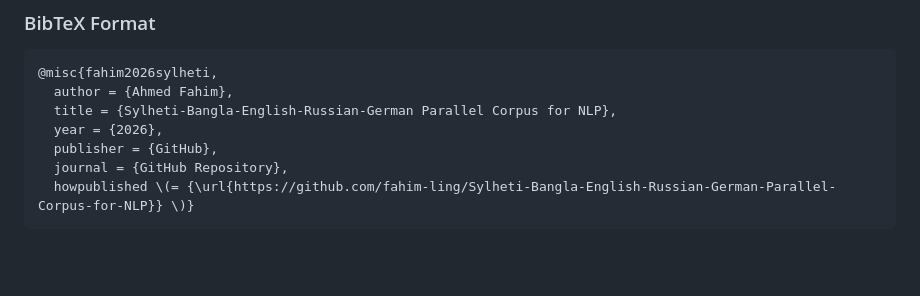
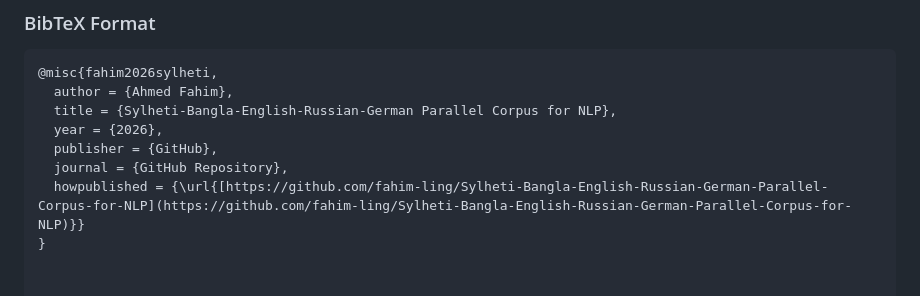
Before and after one commit to fahim-ling/Sylheti-Bangla-English-Russian-German-Parallel-Corpus-for-NLP, a Markdown page: README.md, the part around the change. Drawn GitHub-style; blank space fills up the shorter version.

````diff
--- a/README.md
+++ b/README.md
@@ -46,5 +46,5 @@ Fahim, A. (2026). Sylheti-Bangla-English-Russian-German Parallel Corpus for NLP.
   year = {2026},
   publisher = {GitHub},
   journal = {GitHub Repository},
-  howpublished \(= {\url{https://github.com/fahim-ling/Sylheti-Bangla-English-Russian-German-Parallel-Corpus-for-NLP}} \)}
-```
+  howpublished = {\url{[https://github.com/fahim-ling/Sylheti-Bangla-English-Russian-German-Parallel-Corpus-for-NLP](https://github.com/fahim-ling/Sylheti-Bangla-English-Russian-German-Parallel-Corpus-for-NLP)}}
+}
````
